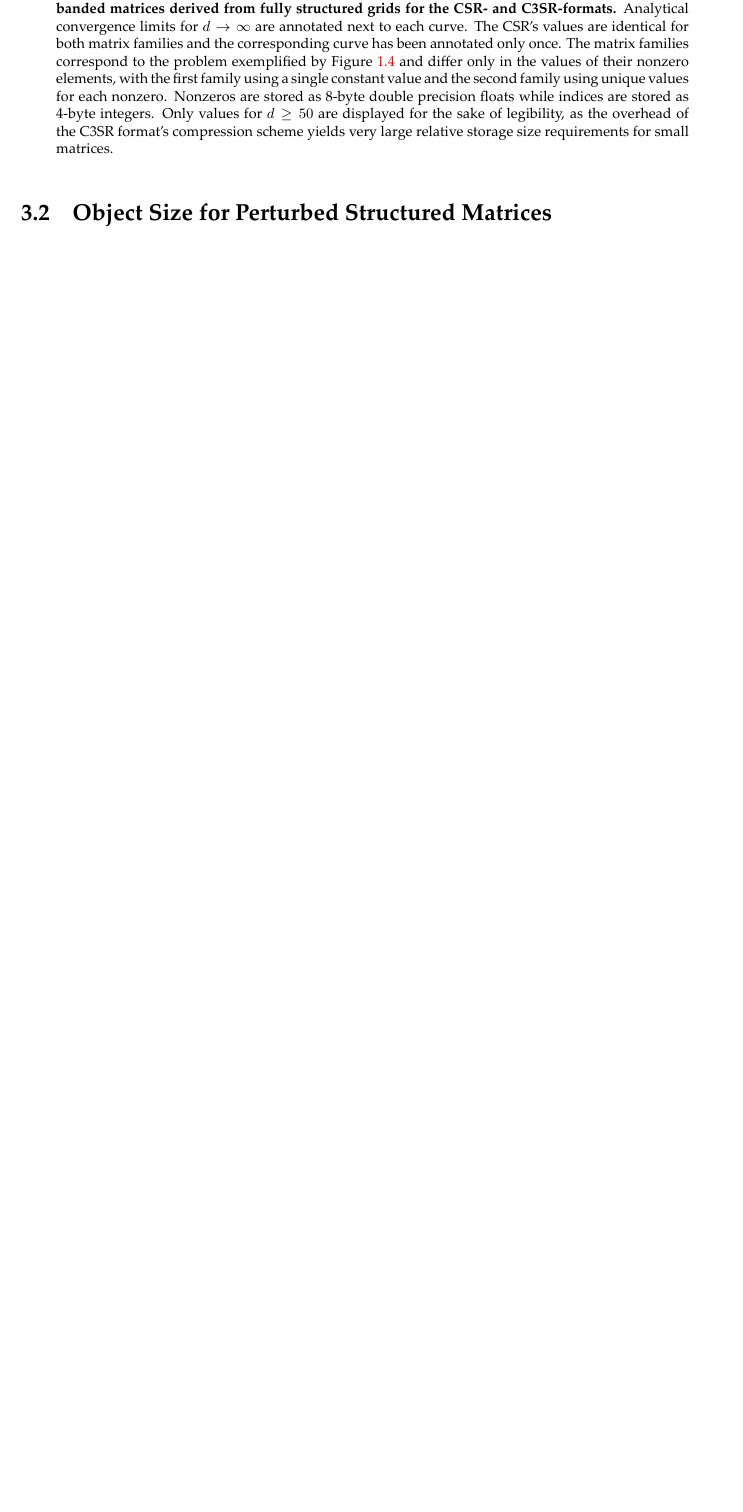
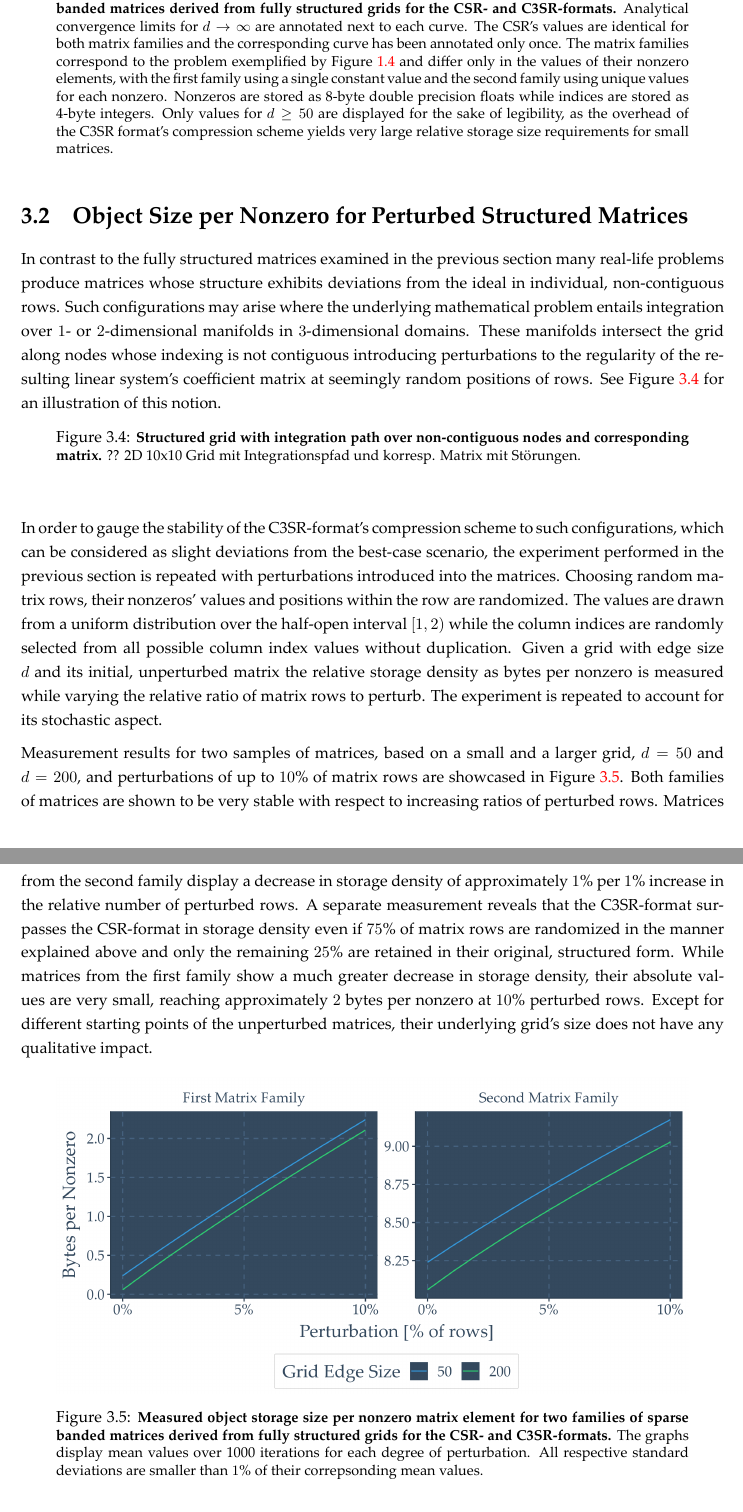
Before and after one commit to slavistan/mscthesis, a LaTeX thesis (mscthesis.tex, which reads content/c3sr-benchmarks.tex): part of page 17 of 28 before the commit and two parts of pages 17 and 18 of 29 after it, the two joined at a grey line, cut so that both start at the same text, the shorter picture padded with empty space. Compiled offline with XeLaTeX.

Commit message:
Update stuff

```diff
--- a/content/c3sr-benchmarks.tex
+++ b/content/c3sr-benchmarks.tex
@@ -243,4 +243,49 @@
       \label{fig:bytespernnz}
     \end{figure}
 
-  \section{Object Size for Perturbed Structured Matrices}
+  \section{Object Size per Nonzero for Perturbed Structured Matrices}
+
+    In contrast to the fully structured matrices examined in the previous section many real-life problems produce
+    matrices whose structure exhibits deviations from the ideal in individual, non-contiguous rows. Such configurations
+    may arise where the underlying mathematical problem entails integration over $1$- or $2$-dimensional manifolds in
+    $3$-dimensional domains. These manifolds intersect the grid along nodes whose indexing is not contiguous introducing
+    perturbations to the regularity of the resulting linear system's coefficient matrix at seemingly random positions of
+    rows. See Figure \ref{fig:structured-grid-with-path} for an illustration of this notion.
+
+    \begin{figure}[H]
+      \centering
+      \captionsetup{width=0.9\textwidth}
+
+      \toccaption{Structured grid with integration path over non-contiguous nodes and corresponding matrix.}
+        {?? 2D 10x10 Grid mit Integrationspfad und korresp. Matrix mit Störungen.}
+      \label{fig:structured-grid-with-path}
+    \end{figure}
+
+    In order to gauge the stability of the C3SR-format's compression scheme to such configurations, which can be
+    considered as slight deviations from the best-case scenario, the experiment performed in the previous section is
+    repeated with perturbations introduced into the matrices. Choosing random matrix rows, their nonzeros' values and
+    positions within the row are randomized. The values are drawn from a uniform distribution over the half-open
+    interval $[1, 2)$ while the column indices are randomly selected from all possible column index values without
+    duplication. Given a grid with edge size $d$ and its initial, unperturbed matrix the relative storage density as
+    bytes per nonzero is measured while varying the relative ratio of matrix rows to perturb. The experiment is repeated
+    to account for its stochastic aspect.
+
+    Measurement results for two samples of matrices, based on a small and a larger grid, $d = 50$ and $d = 200$, and
+    perturbations of up to $10\%$ of matrix rows are showcased in Figure \ref{fig:bytespernnz-perturbed}. Both families
+    of matrices are shown to be very stable with respect to increasing ratios of perturbed rows. Matrices from the
+    second family display a decrease in storage density of approximately $1\%$ per $1\%$ increase in the relative number
+    of perturbed rows. A separate measurement reveals that the C3SR-format surpasses the CSR-format in storage density
+    even if $75\%$ of matrix rows are randomized in the manner explained above and only the remaining $25\%$ are
+    retained in their original, structured form. While matrices from the first family show a much greater decrease in
+    storage density, their absolute values are very small, reaching approximately $2$ bytes per nonzero at $10\%$
+    perturbed rows.  Except for different starting points of the unperturbed matrices, their underlying grid's size does
+    not have any qualitative impact.
+
+    \begin{figure}[H]
+      \centering
+      \captionsetup{width=0.9\textwidth}
+      \includegraphics[width=0.9\textwidth]{assets/bytespernnz-perturbed}
+      \toccaption{Measured object storage size per nonzero matrix element for two families of sparse banded matrices derived from
+        fully structured grids for the CSR- and C3SR-formats.}{The graphs display mean values over 1000 iterations for each
+        degree of perturbation. All respective standard deviations are smaller than $1\%$ of their correpsonding mean
+        values.}
```
Also changed, not shown: assets/bytespernnz-perturbed.png (added), assets/bytespernnz.png, content/c3sr-benchmarks.tex (17 more changed lines), 1 other file.
